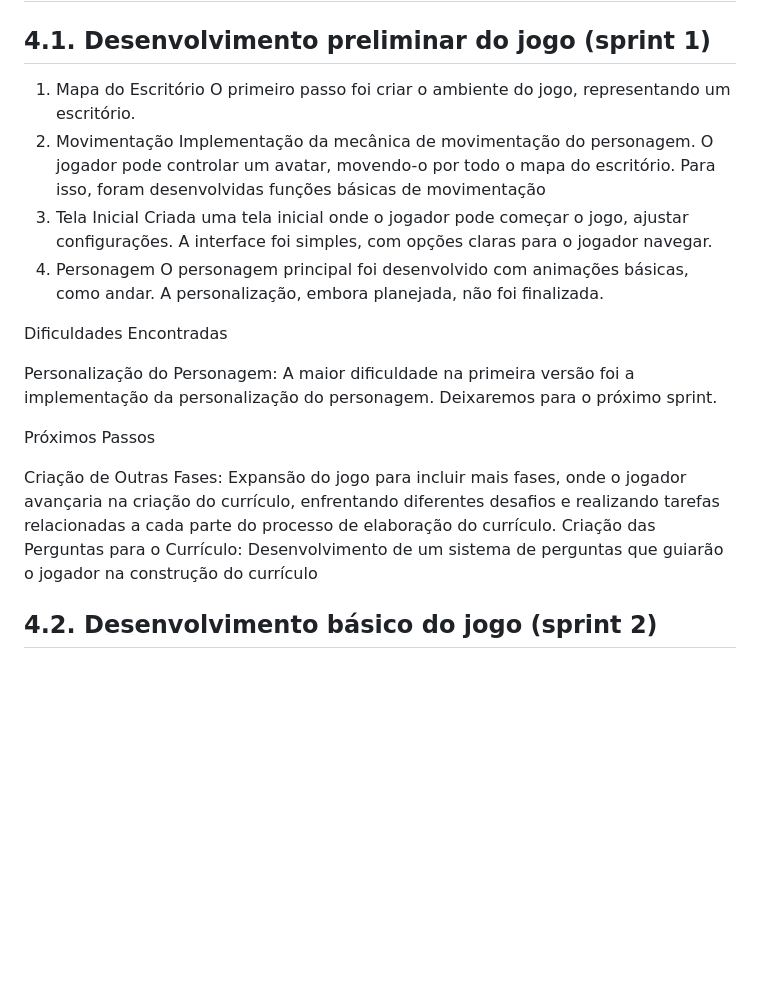
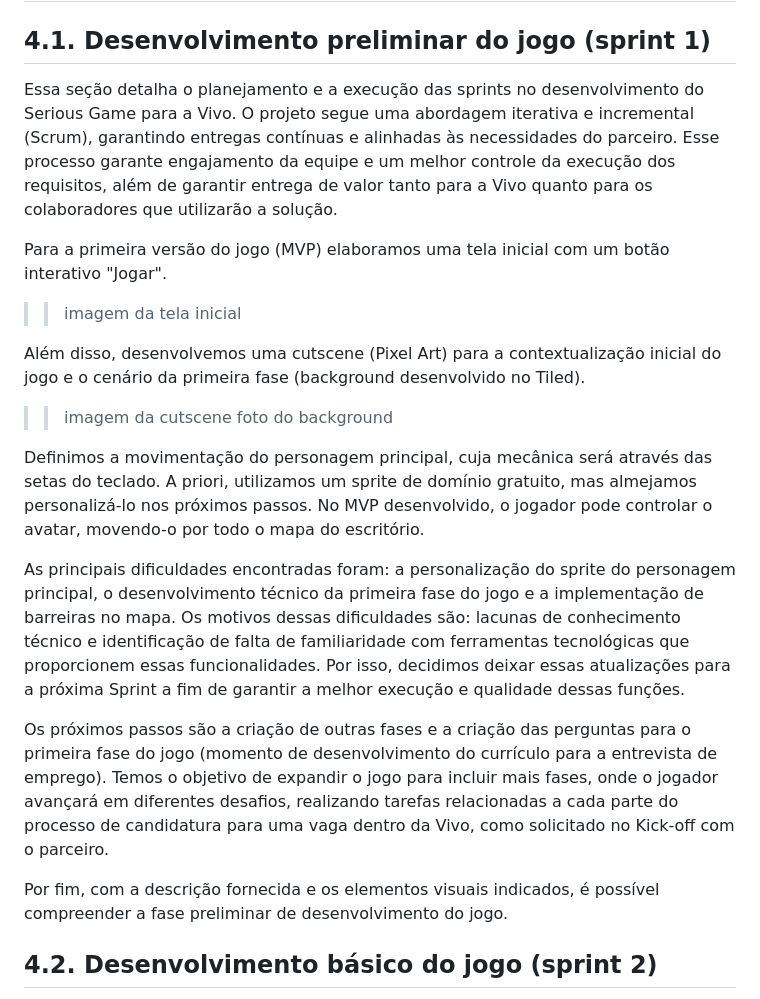
Before and after one commit to jjalmeidadev/skill-sprint-projeto, a Markdown page: documents/gdd.md, the part around one of its changes. Rendered like a GitHub page; blank space fills up the shorter version.

```diff
--- a/documents/gdd.md
+++ b/documents/gdd.md
@@ -237,27 +235,24 @@ Figura 1: detalhe da cena da partida do herói para a missão, usando sua nave
 
 ## 4.1. Desenvolvimento preliminar do jogo (sprint 1)
 
-  1. Mapa do Escritório
-O primeiro passo foi criar o ambiente do jogo, representando um escritório.
-  2. Movimentação
-Implementação da mecânica de movimentação do personagem. O jogador pode controlar um avatar, movendo-o por todo o mapa do escritório. Para isso, foram desenvolvidas funções básicas de movimentação
-  3. Tela Inicial
-Criada uma tela inicial onde o jogador pode começar o jogo, ajustar configurações. A interface foi simples, com opções claras para o jogador navegar.
-  4. Personagem
-O personagem principal foi desenvolvido com animações básicas, como andar. A personalização, embora planejada, não foi finalizada.
+Essa seção detalha o planejamento e a execução das sprints no desenvolvimento do Serious Game para a Vivo. O projeto segue uma abordagem iterativa e incremental (Scrum), garantindo entregas contínuas e alinhadas às necessidades do parceiro. Esse processo garante engajamento da equipe e um melhor controle da execução dos requisitos, além de garantir entrega de valor tanto para a Vivo quanto para os colaboradores que utilizarão a solução.
 
-  Dificuldades Encontradas
+Para a primeira versão do jogo (MVP) elaboramos uma tela inicial com um botão interativo "Jogar".
 
-Personalização do Personagem: A maior dificuldade na primeira versão foi a implementação da personalização do personagem. Deixaremos para o próximo sprint.
+>> imagem da tela inicial
 
-  Próximos Passos
+Além disso, desenvolvemos uma cutscene (Pixel Art) para a contextualização inicial do jogo e o cenário da primeira fase (background desenvolvido no Tiled).
 
-Criação de Outras Fases: Expansão do jogo para incluir mais fases, onde o jogador avançaria na criação do currículo, enfrentando diferentes desafios e realizando tarefas relacionadas a cada parte do processo de elaboração do currículo.
-Criação das Perguntas para o Currículo: Desenvolvimento de um sistema de perguntas que guiarão o jogador na construção do currículo
+>> imagem da cutscene
+>> foto do background
 
+Definimos a movimentação do personagem principal, cuja mecânica será através das setas do teclado. A priori, utilizamos um sprite de domínio gratuito, mas almejamos personalizá-lo nos próximos passos. No MVP desenvolvido, o jogador pode controlar o avatar, movendo-o por todo o mapa do escritório.
 
+As principais dificuldades encontradas foram: a personalização do sprite do personagem principal, o desenvolvimento técnico da primeira fase do jogo e a implementação de barreiras no mapa. Os motivos dessas dificuldades são: lacunas de conhecimento técnico e identificação de falta de familiaridade com ferramentas tecnológicas que proporcionem essas funcionalidades. Por isso, decidimos deixar essas atualizações para a próxima Sprint a fim de garantir a melhor execução e qualidade dessas funções.
 
+Os próximos passos são a criação de outras fases e a criação das perguntas para o primeira fase do jogo (momento de desenvolvimento do currículo para a entrevista de emprego). Temos o objetivo de expandir o jogo para incluir mais fases, onde o jogador avançará em diferentes desafios, realizando tarefas relacionadas a cada parte do processo de candidatura para uma vaga dentro da Vivo, como solicitado no Kick-off com o parceiro.
 
+Por fim, com a descrição fornecida e os elementos visuais indicados, é possível compreender a fase preliminar de desenvolvimento do jogo.
 
 ## 4.2. Desenvolvimento básico do jogo (sprint 2)
 
```
Also changed, not shown: other parts of documents/gdd.md (+0 -2 lines).
